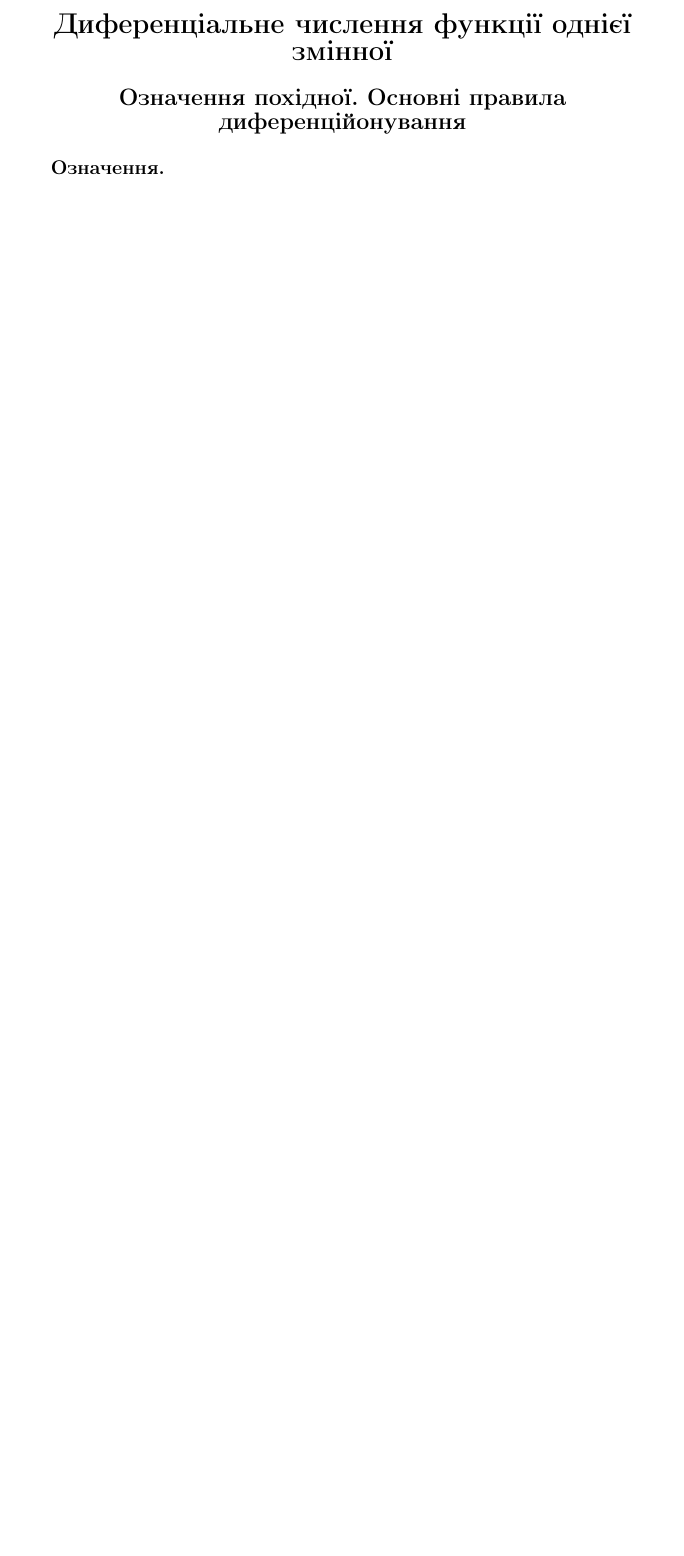
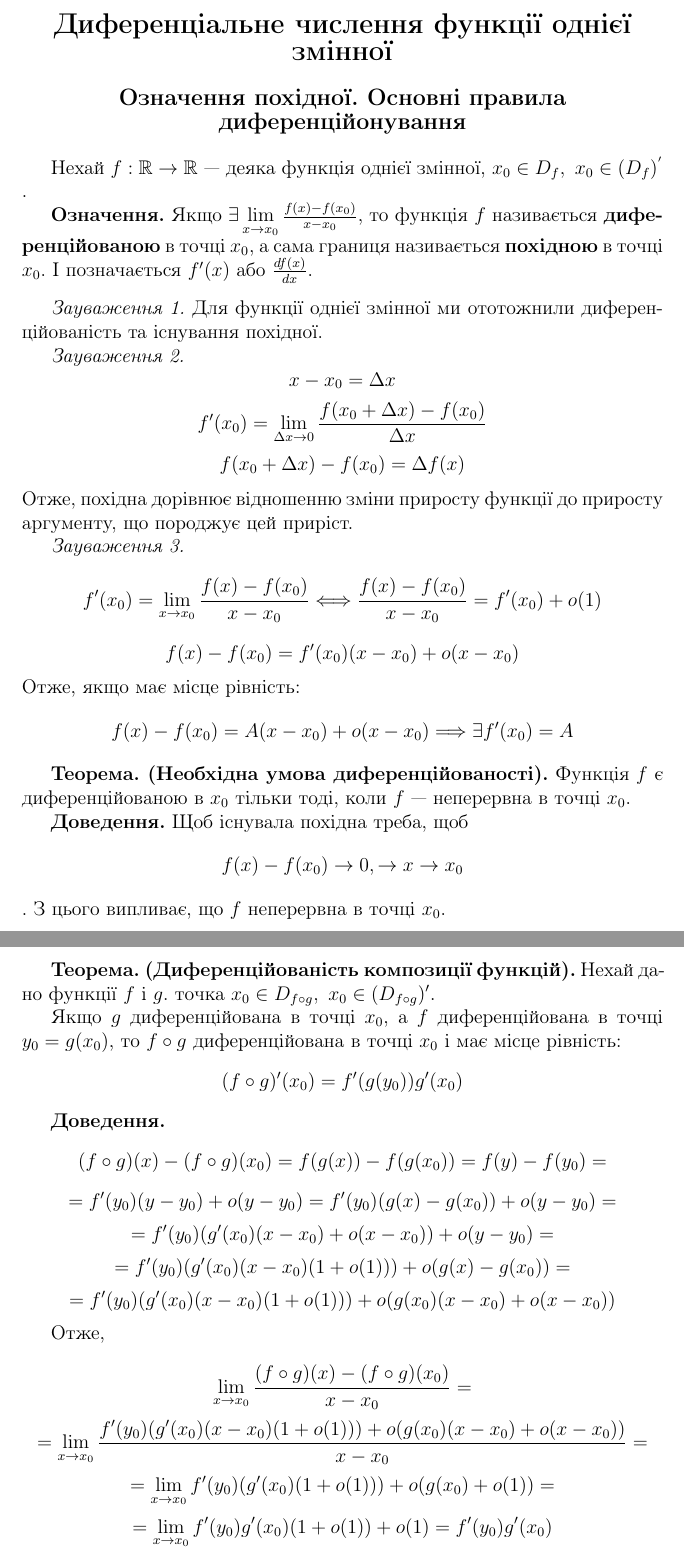
Before and after one commit to StanislavBreadless/KNUMatan2k19, a LaTeX document (Module 3/document.tex): part of page 2 of 2 before the commit and two parts of pages 2 and 3 of 3 after it, the two joined at a grey line, cut so that both start at the same text, the shorter picture padded with empty space. Compiled offline with pdfLaTeX.

```diff
--- a/Module 3/document.tex
+++ b/Module 3/document.tex
@@ -5,7 +5,7 @@
 \usepackage{amsmath}
 \usepackage[makeroom]{cancel}
 
-\title{Конспекти лекцій з математичного аналізу Анікушина А.В. Модуль 2.}
+\title{Конспекти лекцій з математичного аналізу Анікушина А.В. Модуль 3.}
 \author{Автор текста @bezkorstanislav \\ Если есть ошибки, пишите ему в телеграм \\  \small{Aфтар выражает благодарность @vic778 за многочисленные поправки}}
 
 \date{October 2019}
@@ -22,4 +22,47 @@
 \textbf{\large{Означення похідної. Основні правила диференційонування}}
 \end{center}
 
-\textbf{Означення.} $$
+Нехай $f : \mathbb{R} \to \mathbb{R}$ --- деяка функція однієї змінної, $x_0 \in D_f,\ x_0 \in (D_f)^{'}$ .
+
+\textbf{Означення.} Якщо $\exists \lim\limits_{x \to x_0} \frac{f(x) - f(x_0)}{x - x_0}$, то функція $f$ називається
+\textbf{диференційованою} в точці $x_0$, а сама границя називається \textbf{похідною} в точці $x_0$. І позначається $f'(x)$ або $\frac{d f(x)}{d x}$.
+
+\vspace{3mm}
+
+\textit{Зауваження 1.} Для функції однієї змінної ми ототожнили диференційованість та існування похідної.
+
+\textit{Зауваження 2.} $$x - x_0 = \Delta x$$
+$$f'(x_0) = \lim_{\Delta x \to 0} \frac{f(x_0 + \Delta x) - f(x_0)}{\Delta x}$$
+$$f(x_0 + \Delta x) - f(x_0) = \Delta f(x)$$
+Отже, похідна дорівнює відношенню зміни приросту функції до приросту аргументу, що породжує цей приріст.
+
+\textit{Зауваження 3.}
+$$f'(x_0) = \lim_{x \to x_0} \frac{f(x) - f(x_0)}{x - x_0} \Longleftrightarrow \frac{f(x) - f(x_0)}{x - x_0} = f'(x_0) + o(1)$$
+$$f(x) - f(x_0) = f'(x_0)(x-x_0) + o(x-x_0)$$
+Отже, якщо має місце рівність:
+$$f(x) - f(x_0) = A (x - x_0) + o(x - x_0) \Longrightarrow \exists f'(x_0) = A$$
+
+\textbf{Теорема. (Необхідна умова диференційованості).} Функція $f$ є диференційованою в $x_0$ тільки тоді, коли $f$ --- неперервна в точці $x_0$.
+
+\textbf{Доведення.} Щоб існувала похідна треба, щоб
+$$f(x) - f(x_0) \to 0,\to x \to x_0$$.
+З цього випливає, що $f$ неперервна в точці $x_0$.
+
+\textbf{Теорема. (Диференційованість композиції функцій).}  Нехай дано функції $f$ і $g$. точка $x_0 \in D_{f \circ g},\ x_0 \in (D_{f \circ g})'$.
+
+Якщо $g$ диференційована в точці $x_0$, а $f$ диференційована в точці $y_0 = g(x_0)$, то $f \circ g$ диференційована в точці $x_0$ і має місце рівність:
+$$(f \circ g)' (x_0) = f'(g(y_0)) g'(x_0)$$
+
+\textbf{Доведення.}
+$$(f \circ g) (x) - (f \circ g) (x_0) = f(g(x)) - f(g(x_0)) = f(y) - f(y_0) =$$
+$$= f'(y_0)(y - y_0) + o(y - y_0) = f'(y_0)(g(x) - g(x_0)) + o(y - y_0) = $$
+$$= f'(y_0)(g'(x_0)(x - x_0) + o(x - x_0)) + o(y - y_0) = $$
+$$= f'(y_0)(g'(x_0)(x - x_0)(1 + o(1))) + o(g(x) - g(x_0)) = $$
+$$= f'(y_0)(g'(x_0)(x - x_0)(1 + o(1))) + o(g(x_0)(x - x_0) + o(x - x_0))$$
+
+Отже,
+
+$$\lim_{x \to x_0} \frac{(f \circ g)(x) - (f \circ g)(x_0)}{x - x_0} = $$
+$$=\lim_{x \to x_0}\frac{f'(y_0)(g'(x_0)(x - x_0)(1 + o(1))) + o(g(x_0)(x - x_0) + o(x - x_0))}{x - x_0} = $$
+$$=\lim_{x \to x_0}f'(y_0)(g'(x_0)(1 + o(1))) + o(g(x_0) + o(1)) = $$
+$$=\lim_{x \to x_0}f'(y_0)g'(x_0)(1 + o(1)) + o(1) = f'(y_0)g'(x_0)$$
```
Also changed, not shown: Module 3/document.pdf, Module 3/document.tex (14 more changed lines), 3 other files.
